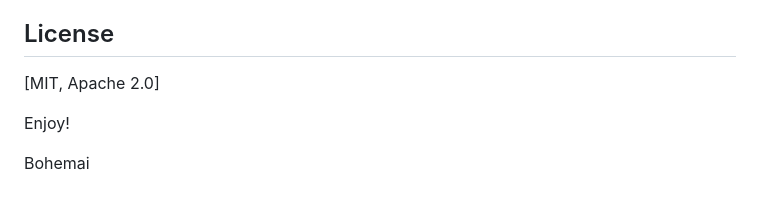
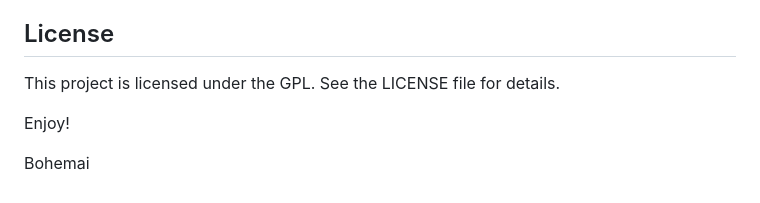
Before and after one commit to minimaxa1/Orbe, a Markdown page: README.md, the part around the change. GitHub-like rendering.

```diff
--- a/README.md
+++ b/README.md
@@ -114,7 +114,7 @@ This is currently a single-file project. Contributions like bug fixes, feature s
 
 ## License
 
-[MIT, Apache 2.0]
+This project is licensed under the GPL. See the LICENSE file for details.
 
 
 Enjoy!
```
